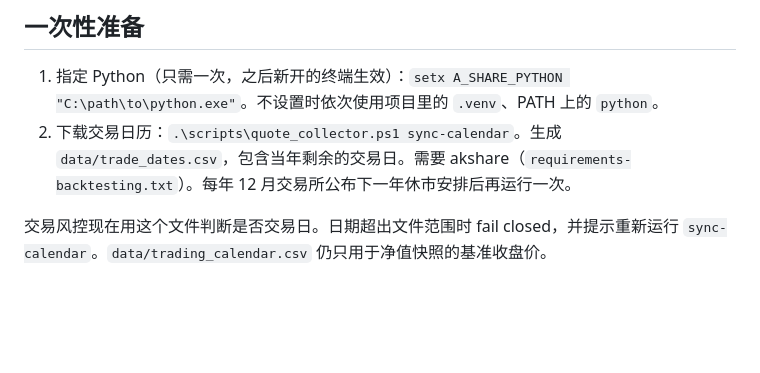
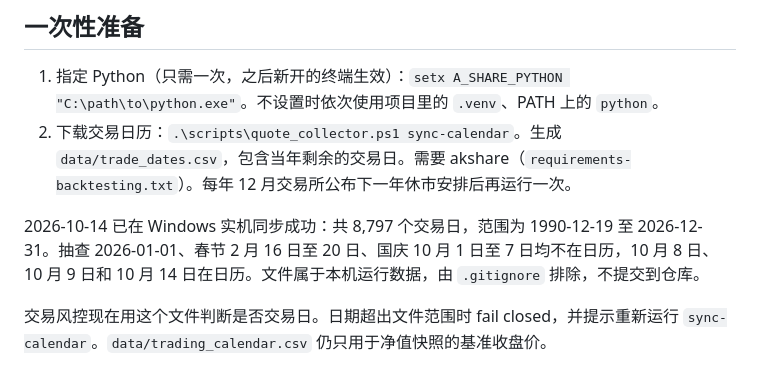
Before and after one commit to kkkk0208/a-share-paper-trading, a Markdown page: docs/quote-collector.md, the part around the change. Rendered like a GitHub page; blank space fills up the shorter version.

```diff
--- a/docs/quote-collector.md
+++ b/docs/quote-collector.md
@@ -8,6 +8,8 @@
 
 1. 指定 Python（只需一次，之后新开的终端生效）：`setx A_SHARE_PYTHON "C:\path\to\python.exe"`。不设置时依次使用项目里的 `.venv`、PATH 上的 `python`。
 2. 下载交易日历：`.\scripts\quote_collector.ps1 sync-calendar`。生成 `data/trade_dates.csv`，包含当年剩余的交易日。需要 akshare（`requirements-backtesting.txt`）。每年 12 月交易所公布下一年休市安排后再运行一次。
+
+2026-10-14 已在 Windows 实机同步成功：共 8,797 个交易日，范围为 1990-12-19 至 2026-12-31。抽查 2026-01-01、春节 2 月 16 日至 20 日、国庆 10 月 1 日至 7 日均不在日历，10 月 8 日、10 月 9 日和 10 月 14 日在日历。文件属于本机运行数据，由 `.gitignore` 排除，不提交到仓库。
 
 交易风控现在用这个文件判断是否交易日。日期超出文件范围时 fail closed，并提示重新运行 `sync-calendar`。`data/trading_calendar.csv` 仍只用于净值快照的基准收盘价。
 
```
Also changed, not shown: PROJECT_STATUS.md (+5 -3 lines).
